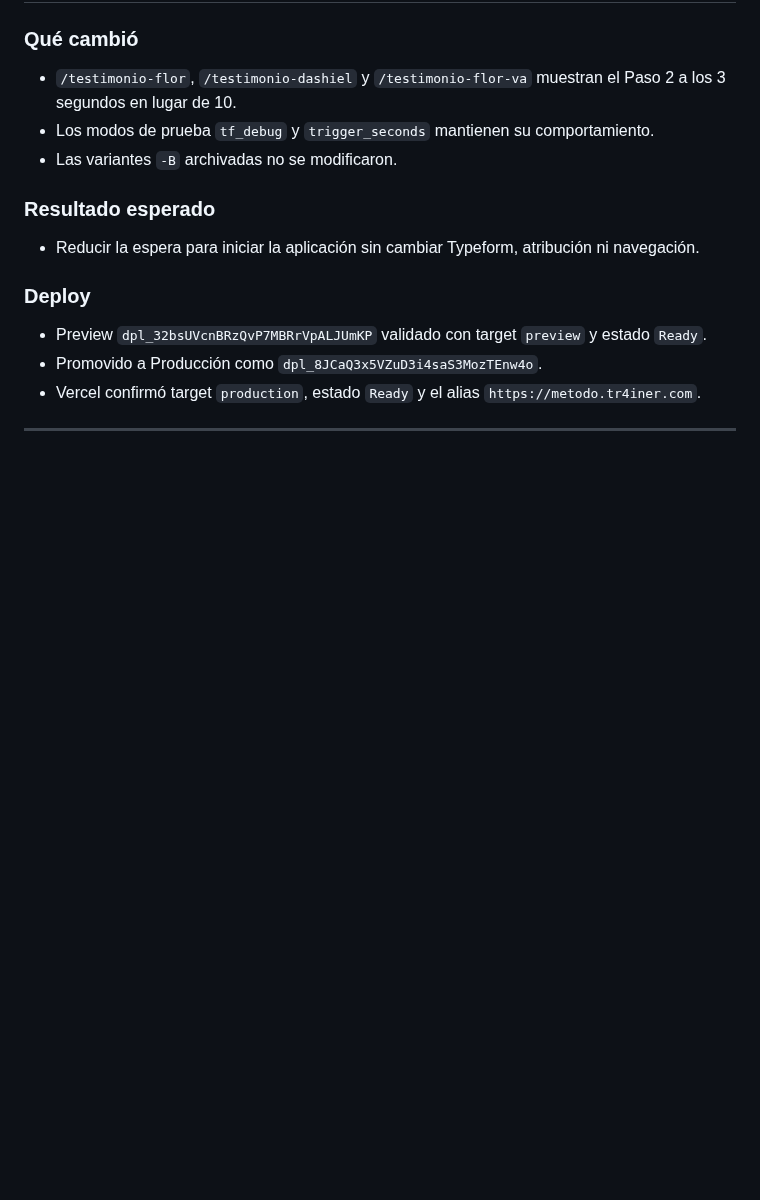
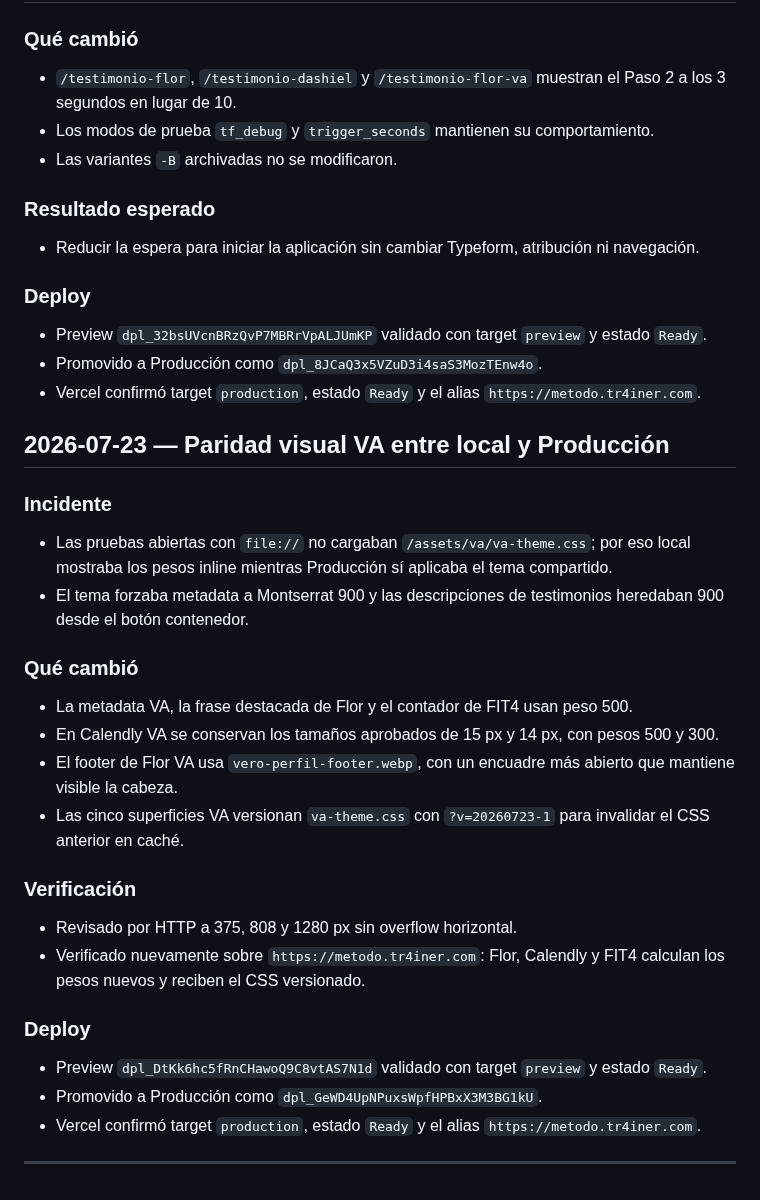
Before and after one commit to gcessar/tr4iner-funnels, a Markdown page: BITACORA.md, the part around the change. Rendered like a GitHub page; blank space fills up the shorter version.

Commit message:
docs(funnels): registrar paridad visual VA

```diff
--- a/BITACORA.md
+++ b/BITACORA.md
@@ -1048,6 +1048,27 @@ Producción actualizada. No se modificaron DNS, Biblioteca ni las páginas AN fu
 - Promovido a Producción como `dpl_8JCaQ3x5VZuD3i4saS3MozTEnw4o`.
 - Vercel confirmó target `production`, estado `Ready` y el alias `https://metodo.tr4iner.com`.
 
+## 2026-07-23 — Paridad visual VA entre local y Producción
+
+### Incidente
+- Las pruebas abiertas con `file://` no cargaban `/assets/va/va-theme.css`; por eso local mostraba los pesos inline mientras Producción sí aplicaba el tema compartido.
+- El tema forzaba metadata a Montserrat 900 y las descripciones de testimonios heredaban 900 desde el botón contenedor.
+
+### Qué cambió
+- La metadata VA, la frase destacada de Flor y el contador de FIT4 usan peso 500.
+- En Calendly VA se conservan los tamaños aprobados de 15 px y 14 px, con pesos 500 y 300.
+- El footer de Flor VA usa `vero-perfil-footer.webp`, con un encuadre más abierto que mantiene visible la cabeza.
+- Las cinco superficies VA versionan `va-theme.css` con `?v=20260723-1` para invalidar el CSS anterior en caché.
+
+### Verificación
+- Revisado por HTTP a 375, 808 y 1280 px sin overflow horizontal.
+- Verificado nuevamente sobre `https://metodo.tr4iner.com`: Flor, Calendly y FIT4 calculan los pesos nuevos y reciben el CSS versionado.
+
+### Deploy
+- Preview `dpl_DtKk6hc5fRnCHawoQ9C8vtAS7N1d` validado con target `preview` y estado `Ready`.
+- Promovido a Producción como `dpl_GeWD4UpNPuxsWpfHPBxX3M3BG1kU`.
+- Vercel confirmó target `production`, estado `Ready` y el alias `https://metodo.tr4iner.com`.
+
 ---
 
 <!-- TEMPLATE para próximas entradas:
```
